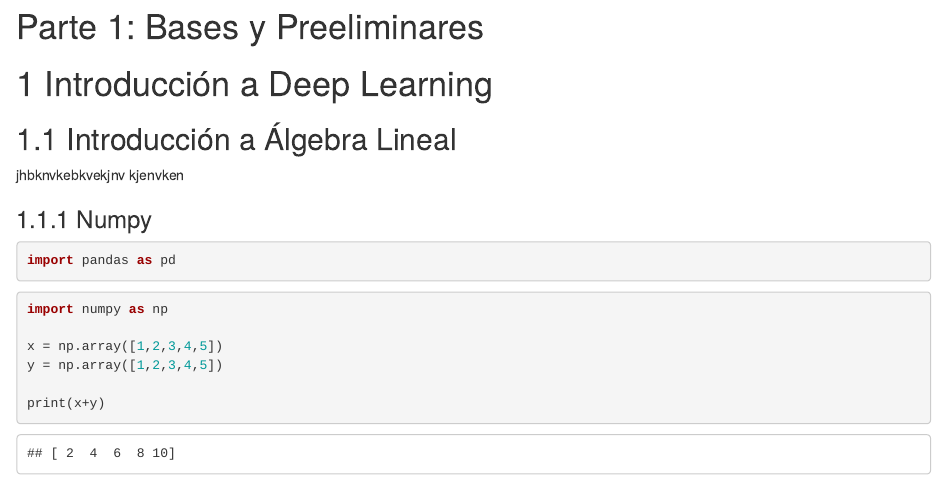
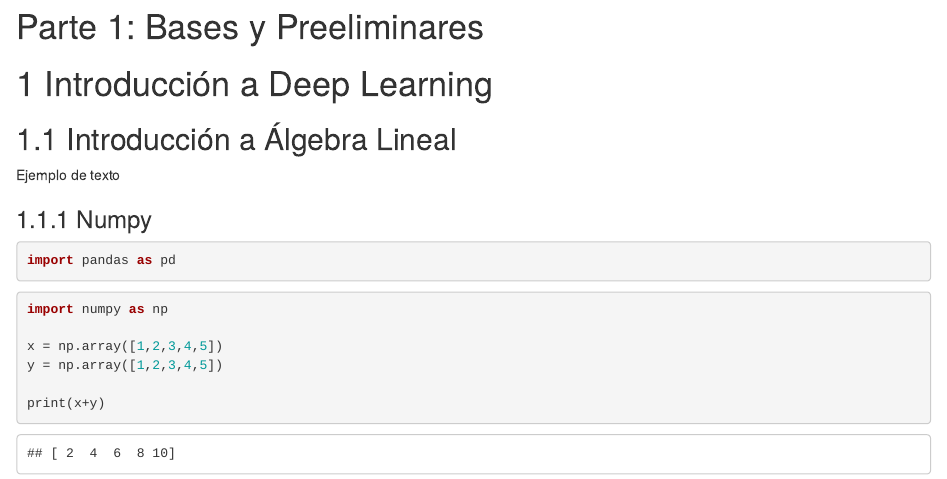
Before and after one commit to Acturio/deep_learning_course_py, an R Markdown document (01-intro2nn.Rmd): the page in a window 1100 px wide, from its top. Rendered offline with R 4.5, knitr and Pandoc, with nearby package versions; drawn as R Markdown's standard HTML page in place of the format the file asks for.

```diff
--- a/01-intro2nn.Rmd
+++ b/01-intro2nn.Rmd
@@ -9,7 +9,7 @@
 
 ## Introducción a Álgebra Lineal
 
-jhbknvkebkvekjnv kjenvken
+Ejemplo de texto
 
 ### Numpy
 
```
Also changed, not shown: README.md, docs/deep_learning_course_python.tex (deleted), docs/search_index.json, 19 other files.
